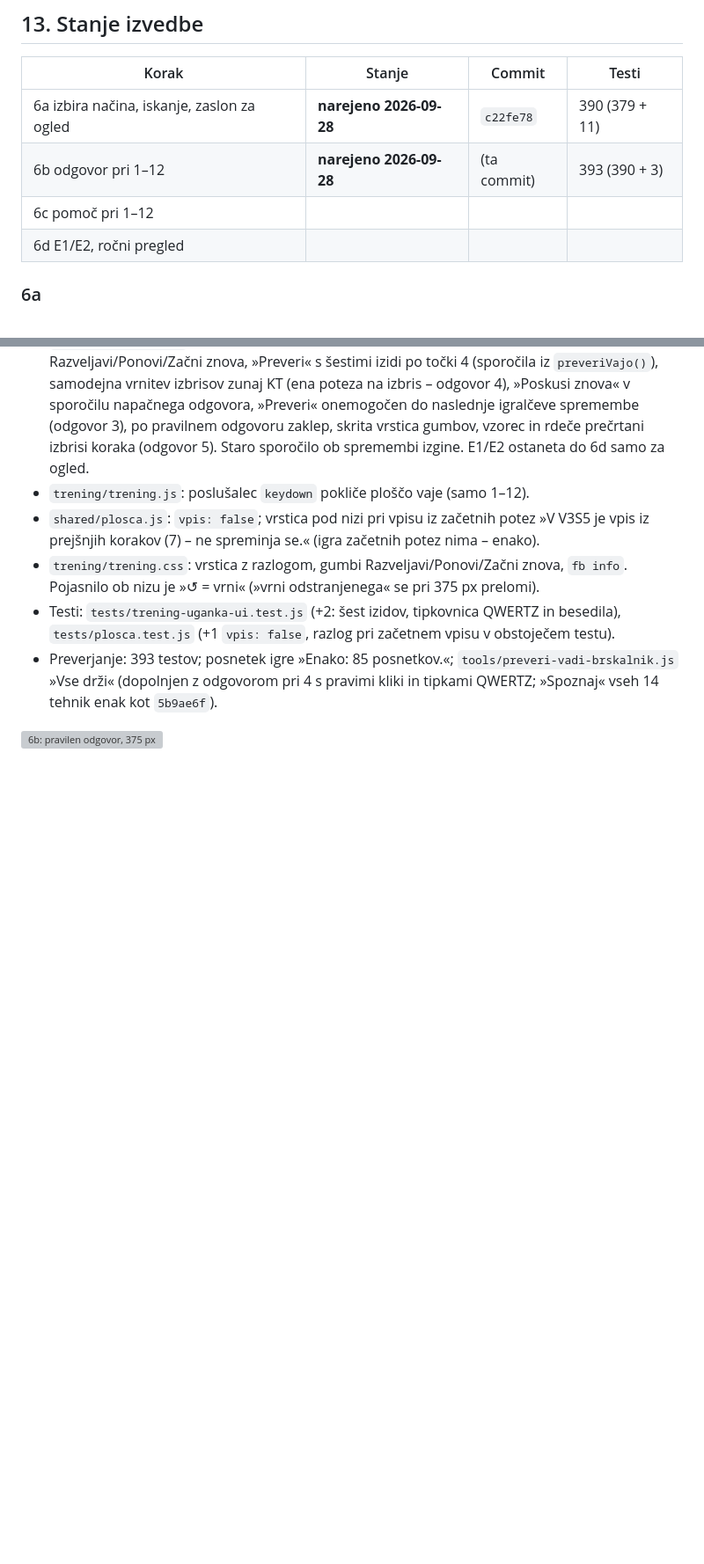
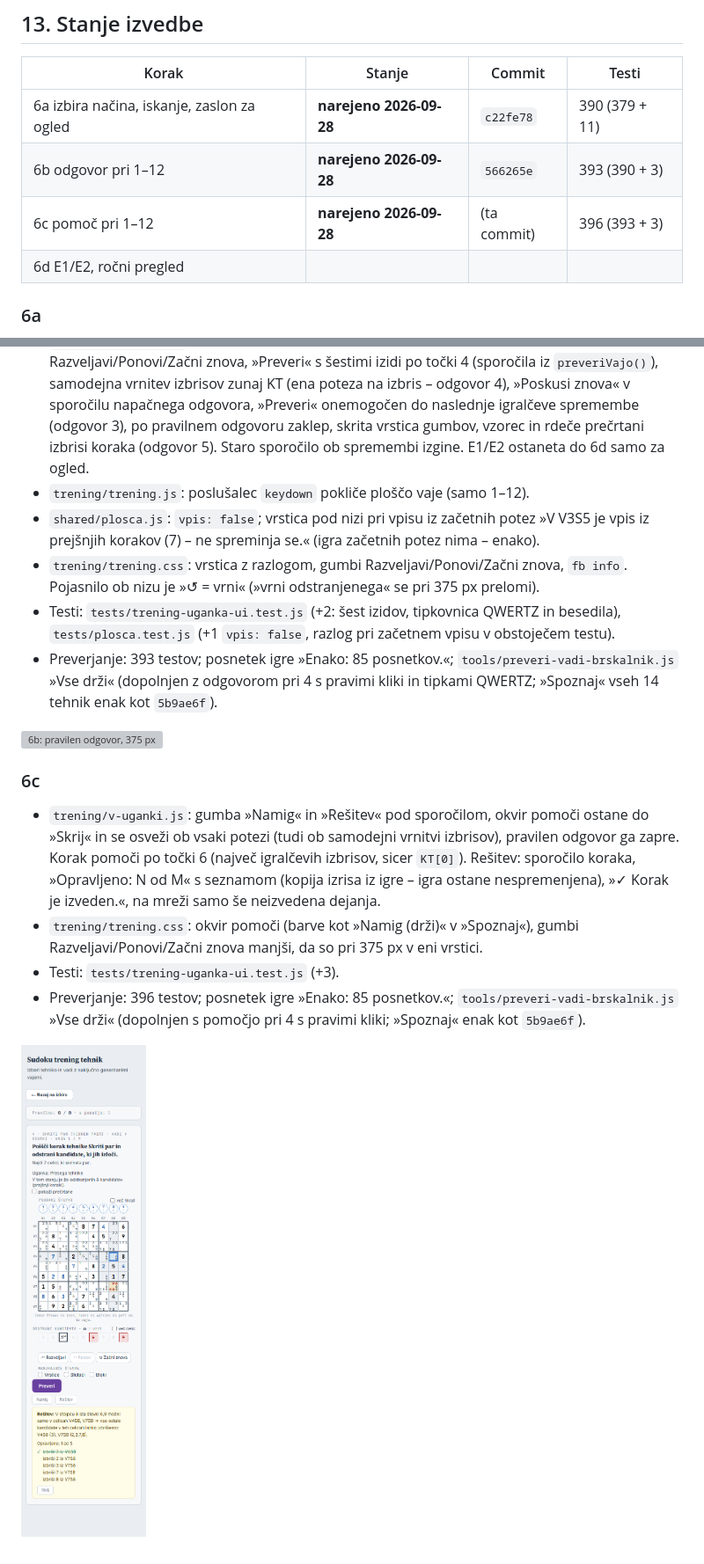
Before and after one commit to Prekmurc/Sudoku, a Markdown page: docs/vadi-v-uganki-nacrt.md, 2 parts joined by grey strips. Shown at 88% size. Drawn GitHub-style; pictures changed too: docs/slike/vadi-v-uganki/izvedba-6c-resitev-375.png (added); blank space fills up the shorter version; grey boxes are pictures that could not be loaded.

```diff
--- a/docs/vadi-v-uganki-nacrt.md
+++ b/docs/vadi-v-uganki-nacrt.md
@@ -369,8 +369,8 @@ en sam, po 6d.
 | Korak | Stanje | Commit | Testi |
 |---|---|---|---|
 | 6a izbira načina, iskanje, zaslon za ogled | **narejeno 2026-09-28** | `c22fe78` | 390 (379 + 11) |
-| 6b odgovor pri 1–12 | **narejeno 2026-09-28** | (ta commit) | 393 (390 + 3) |
-| 6c pomoč pri 1–12 | | | |
+| 6b odgovor pri 1–12 | **narejeno 2026-09-28** | `566265e` | 393 (390 + 3) |
+| 6c pomoč pri 1–12 | **narejeno 2026-09-28** | (ta commit) | 396 (393 + 3) |
 | 6d E1/E2, ročni pregled | | | |
 
 ### 6a
@@ -420,3 +420,19 @@ en sam, po 6d.
   kliki in tipkami QWERTZ; »Spoznaj« vseh 14 tehnik enak kot `5b9ae6f`).
 
 ![6b: pravilen odgovor, 375 px](slike/vadi-v-uganki/izvedba-6b-pravilno-375.png)
+
+### 6c
+
+- `trening/v-uganki.js`: gumba »Namig« in »Rešitev« pod sporočilom, okvir pomoči ostane do
+  »Skrij« in se osveži ob vsaki potezi (tudi ob samodejni vrnitvi izbrisov), pravilen
+  odgovor ga zapre. Korak pomoči po točki 6 (največ igralčevih izbrisov, sicer `KT[0]`).
+  Rešitev: sporočilo koraka, »Opravljeno: N od M« s seznamom (kopija izrisa iz igre – igra
+  ostane nespremenjena), »✓ Korak je izveden.«, na mreži samo še neizvedena dejanja.
+- `trening/trening.css`: okvir pomoči (barve kot »Namig (drži)« v »Spoznaj«), gumbi
+  Razveljavi/Ponovi/Začni znova manjši, da so pri 375 px v eni vrstici.
+- Testi: `tests/trening-uganka-ui.test.js` (+3).
+- Preverjanje: 396 testov; posnetek igre »Enako: 85 posnetkov.«;
+  `tools/preveri-vadi-brskalnik.js` »Vse drži« (dopolnjen s pomočjo pri 4 s pravimi
+  kliki; »Spoznaj« enak kot `5b9ae6f`).
+
+![6c: rešitev, 375 px](slike/vadi-v-uganki/izvedba-6c-resitev-375.png)
```
Also changed, not shown: CLAUDE.md (+3 -3 lines), 4 other files.
